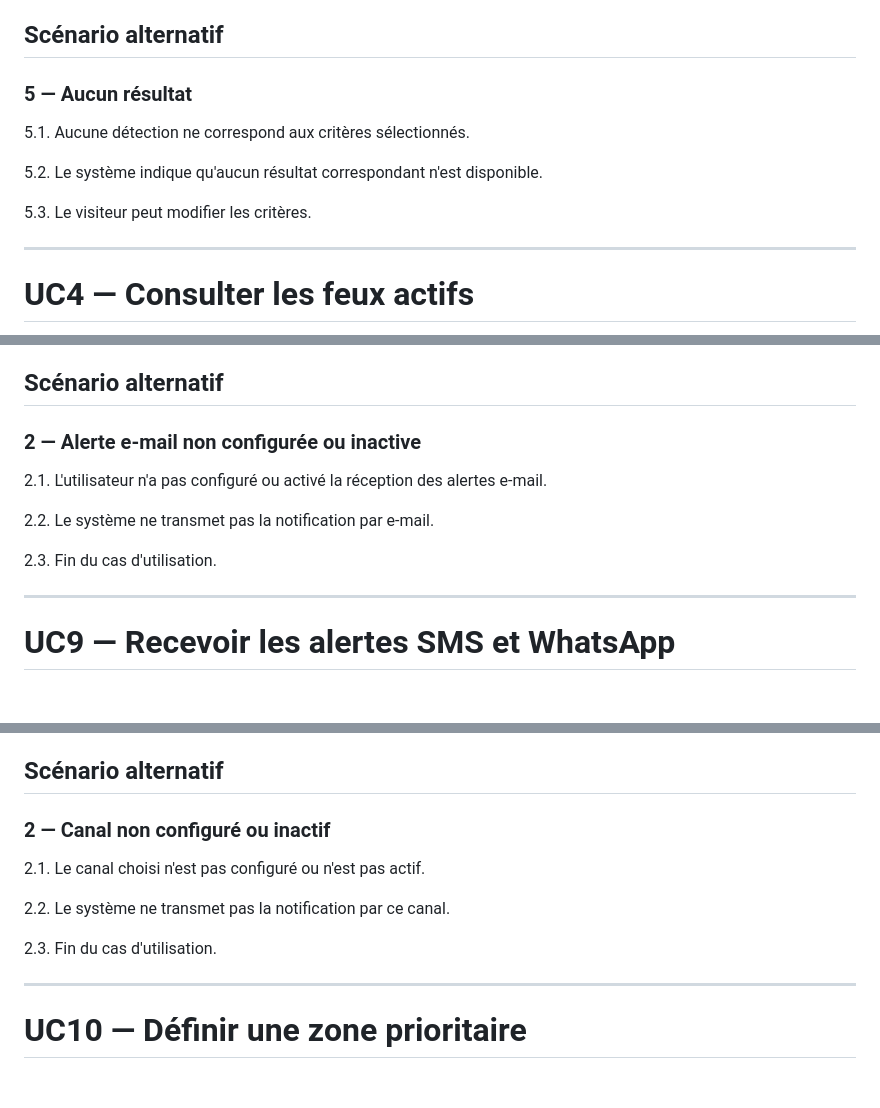
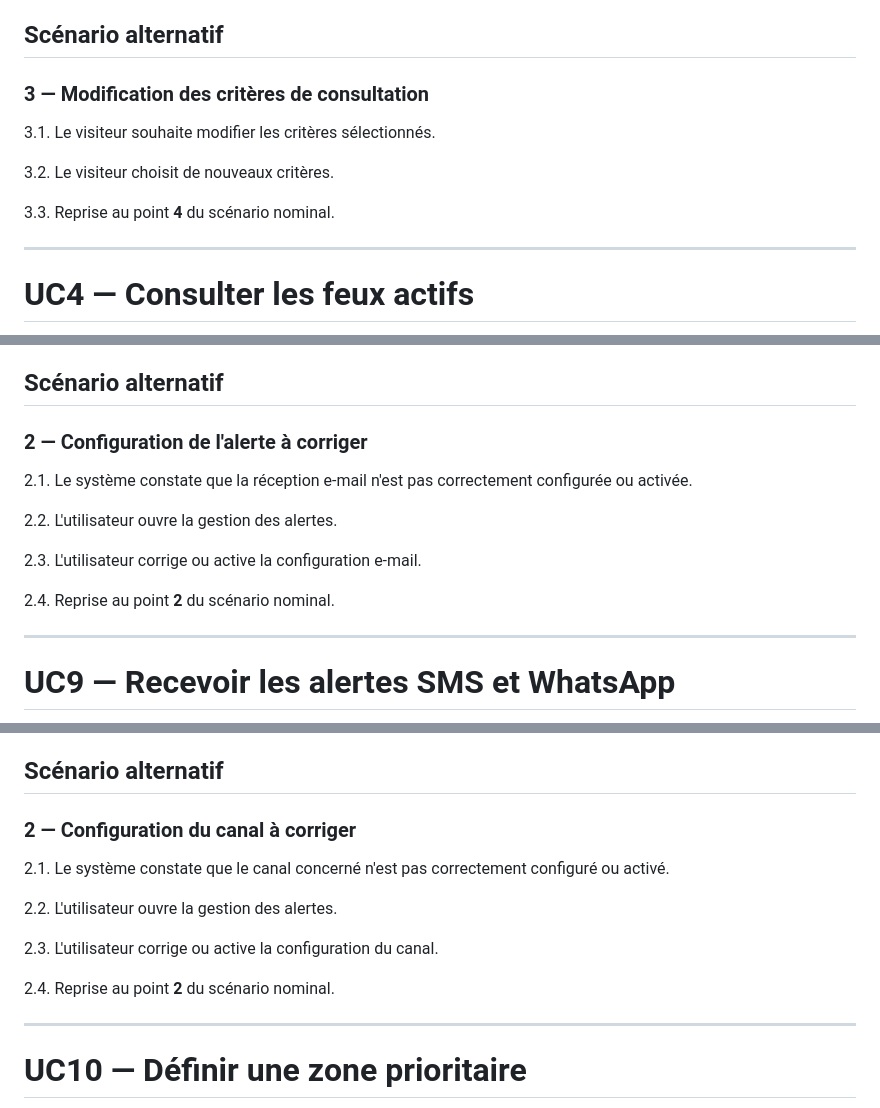
Before and after one commit to TkAbeleon/NoteAcemiqueProjetSoutenanceL3, a Markdown page: UML_JeryMotro/Description textuel.md, 3 parts joined by grey strips. Drawn GitHub-style; blank space fills up the shorter version.

```diff
--- a/UML_JeryMotro/Description textuel.md
+++ b/UML_JeryMotro/Description textuel.md
@@ -89,12 +93,12 @@ Les éléments techniques internes (base de données, services d'orchestration,
 7. Fin du cas d'utilisation.
 
 ## Scénario alternatif
-### 5 — Aucun résultat
-5.1. Aucune détection ne correspond aux critères sélectionnés.
+### 3 — Modification des critères de consultation
+3.1. Le visiteur souhaite modifier les critères sélectionnés.
 
-5.2. Le système indique qu'aucun résultat correspondant n'est disponible.
+3.2. Le visiteur choisit de nouveaux critères.
 
-5.3. Le visiteur peut modifier les critères.
+3.3. Reprise au point **4** du scénario nominal.
 
 ---
 
@@ -232,12 +234,14 @@ Les éléments techniques internes (base de données, services d'orchestration,
 6. Fin du cas d'utilisation.
 
 ## Scénario alternatif
-### 2 — Alerte e-mail non configurée ou inactive
-2.1. L'utilisateur n'a pas configuré ou activé la réception des alertes e-mail.
+### 2 — Configuration de l'alerte à corriger
+2.1. Le système constate que la réception e-mail n'est pas correctement configurée ou activée.
 
-2.2. Le système ne transmet pas la notification par e-mail.
+2.2. L'utilisateur ouvre la gestion des alertes.
 
-2.3. Fin du cas d'utilisation.
+2.3. L'utilisateur corrige ou active la configuration e-mail.
+
+2.4. Reprise au point **2** du scénario nominal.
 
 ---
 
@@ -259,12 +263,14 @@ Les éléments techniques internes (base de données, services d'orchestration,
 6. Fin du cas d'utilisation.
 
 ## Scénario alternatif
-### 2 — Canal non configuré ou inactif
-2.1. Le canal choisi n'est pas configuré ou n'est pas actif.
+### 2 — Configuration du canal à corriger
+2.1. Le système constate que le canal concerné n'est pas correctement configuré ou activé.
 
-2.2. Le système ne transmet pas la notification par ce canal.
+2.2. L'utilisateur ouvre la gestion des alertes.
 
-2.3. Fin du cas d'utilisation.
+2.3. L'utilisateur corrige ou active la configuration du canal.
+
+2.4. Reprise au point **2** du scénario nominal.
 
 ---
 
```
Also changed, not shown: other parts of UML_JeryMotro/Description textuel.md (+57 -52 lines).
